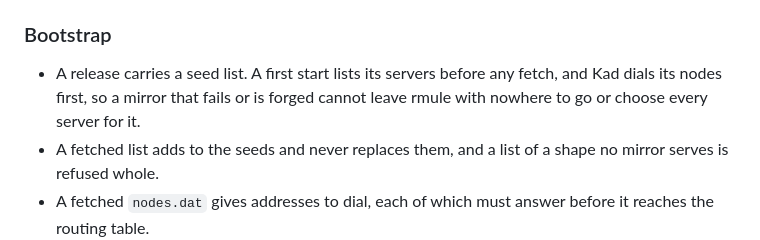
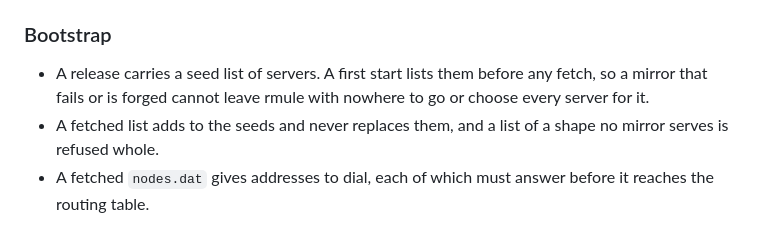
Before and after one commit to Lazark0x/rmule, a Markdown page: CHANGELOG.md, the part around the change. GitHub-like rendering.

```diff
--- a/CHANGELOG.md
+++ b/CHANGELOG.md
@@ -25,8 +25,8 @@ restart.
 
 ### Bootstrap
 
-- A release carries a seed list. A first start lists its servers before any
-  fetch, and Kad dials its nodes first, so a mirror that fails or is forged
+- A release carries a seed list of servers. A first start lists them before any
+  fetch, so a mirror that fails or is forged
   cannot leave rmule with nowhere to go or choose every server for it.
 - A fetched list adds to the seeds and never replaces them, and a list of a
   shape no mirror serves is refused whole.
```
Also changed, not shown: README.md (+3 -4 lines), assets/screenshots/networks.png, assets/screenshots/searches.png, assets/screenshots/settings.png, assets/screenshots/transfers.png.
